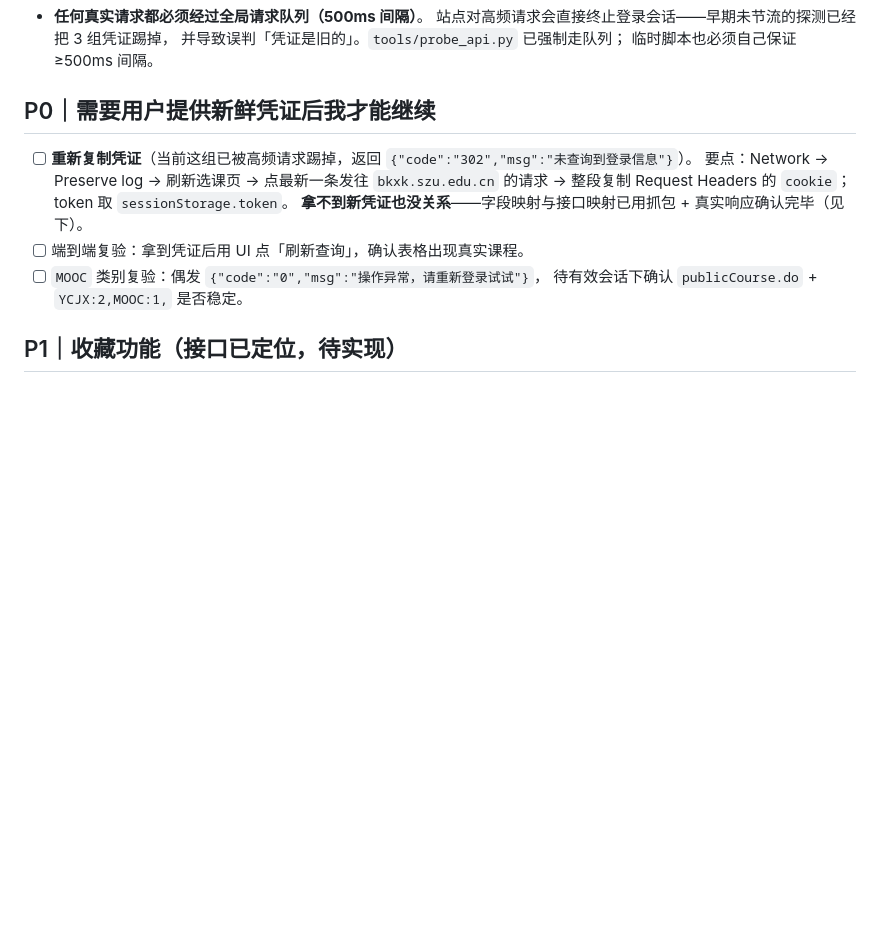
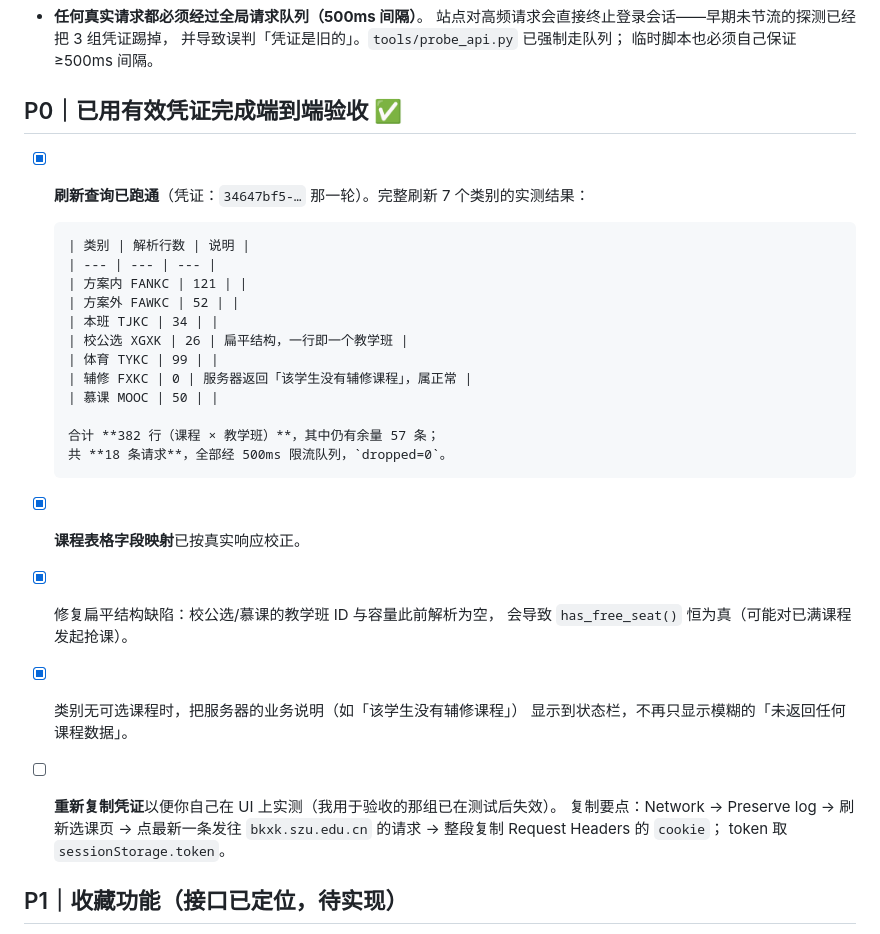
Before and after one commit to emo-bird/szu_bkxk, a Markdown page: docs/TODO.md, the part around the change. Drawn GitHub-style; blank space fills up the shorter version.

```diff
--- a/docs/TODO.md
+++ b/docs/TODO.md
@@ -9,17 +9,31 @@
   并导致误判「凭证是旧的」。`tools/probe_api.py` 已强制走队列；
   临时脚本也必须自己保证 ≥500ms 间隔。
 
-## P0｜需要用户提供新鲜凭证后我才能继续
+## P0｜已用有效凭证完成端到端验收 ✅
 
-- [ ] **重新复制凭证**（当前这组已被高频请求踢掉，返回
-      `{"code":"302","msg":"未查询到登录信息"}`）。
-      要点：Network → Preserve log → 刷新选课页 → 点最新一条发往 `bkxk.szu.edu.cn`
-      的请求 → 整段复制 Request Headers 的 `cookie`；
+- [x] **刷新查询已跑通**（凭证：`34647bf5-…` 那一轮）。完整刷新 7 个类别的实测结果：
+
+      | 类别 | 解析行数 | 说明 |
+      | --- | --- | --- |
+      | 方案内 FANKC | 121 | |
+      | 方案外 FAWKC | 52 | |
+      | 本班 TJKC | 34 | |
+      | 校公选 XGXK | 26 | 扁平结构，一行即一个教学班 |
+      | 体育 TYKC | 99 | |
+      | 辅修 FXKC | 0 | 服务器返回「该学生没有辅修课程」，属正常 |
+      | 慕课 MOOC | 50 | |
+
+      合计 **382 行（课程 × 教学班）**，其中仍有余量 57 条；
+      共 **18 条请求**，全部经 500ms 限流队列，`dropped=0`。
+- [x] **课程表格字段映射**已按真实响应校正。
+- [x] 修复扁平结构缺陷：校公选/慕课的教学班 ID 与容量此前解析为空，
+      会导致 `has_free_seat()` 恒为真（可能对已满课程发起抢课）。
+- [x] 类别无可选课程时，把服务器的业务说明（如「该学生没有辅修课程」）
+      显示到状态栏，不再只显示模糊的「未返回任何课程数据」。
+- [ ] **重新复制凭证**以便你自己在 UI 上实测（我用于验收的那组已在测试后失效）。
+      复制要点：Network → Preserve log → 刷新选课页 → 点最新一条发往
+      `bkxk.szu.edu.cn` 的请求 → 整段复制 Request Headers 的 `cookie`；
       token 取 `sessionStorage.token`。
-      **拿不到新凭证也没关系**——字段映射与接口映射已用抓包 + 真实响应确认完毕（见下）。
-- [ ] 端到端复验：拿到凭证后用 UI 点「刷新查询」，确认表格出现真实课程。
-- [ ] `MOOC` 类别复验：偶发 `{"code":"0","msg":"操作异常，请重新登录试试"}`，
-      待有效会话下确认 `publicCourse.do` + `YCJX:2,MOOC:1,` 是否稳定。
 
 ## P1｜收藏功能（接口已定位，待实现）
 
```
Also changed, not shown: docs/接口逆向记录.md (+36 -8 lines).
